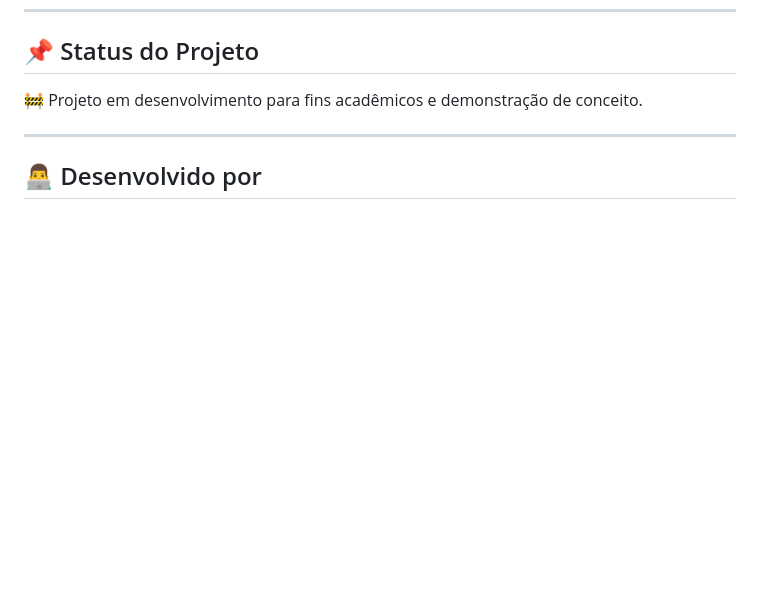
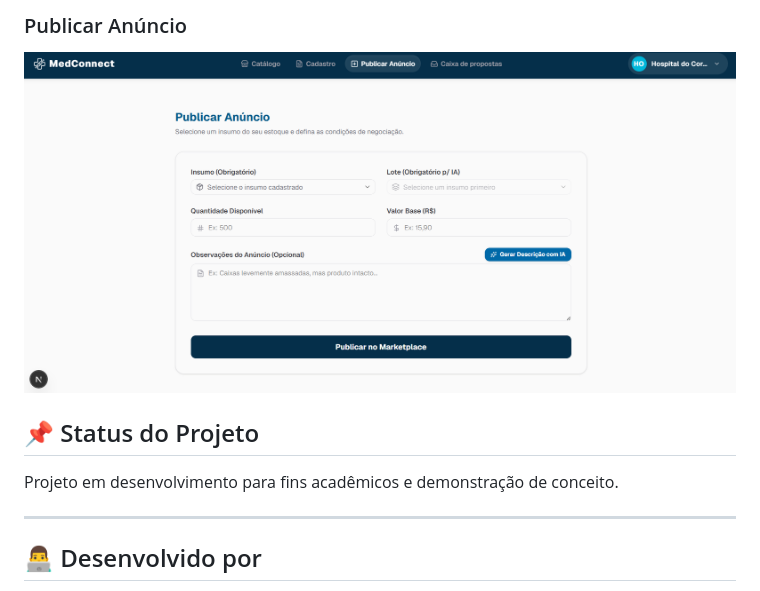
Before and after one commit to ProjetosInterdisciplinares/MedConnect, a Markdown page: README.md, the part around the change printed below. Drawn GitHub-style; blank space fills up the shorter version.

Commit message:
Update README with images and project status
Added images for system screens and updated project status.

```diff
--- a/README.md
+++ b/README.md
@@ -354,6 +369,11 @@ NEXT_PUBLIC_API_URL=http://127.0.0.1:8000
+### Publicar Anúncio
+
+![Cadastro de Anúncios](docs/images/publicarAnuncio.png)
+
+
 ## 📌 Status do Projeto
 
-🚧 Projeto em desenvolvimento para fins acadêmicos e demonstração de conceito.
+Projeto em desenvolvimento para fins acadêmicos e demonstração de conceito.
 
 ---
 
```
Also changed, not shown: other parts of README.md (+19 -4 lines).
